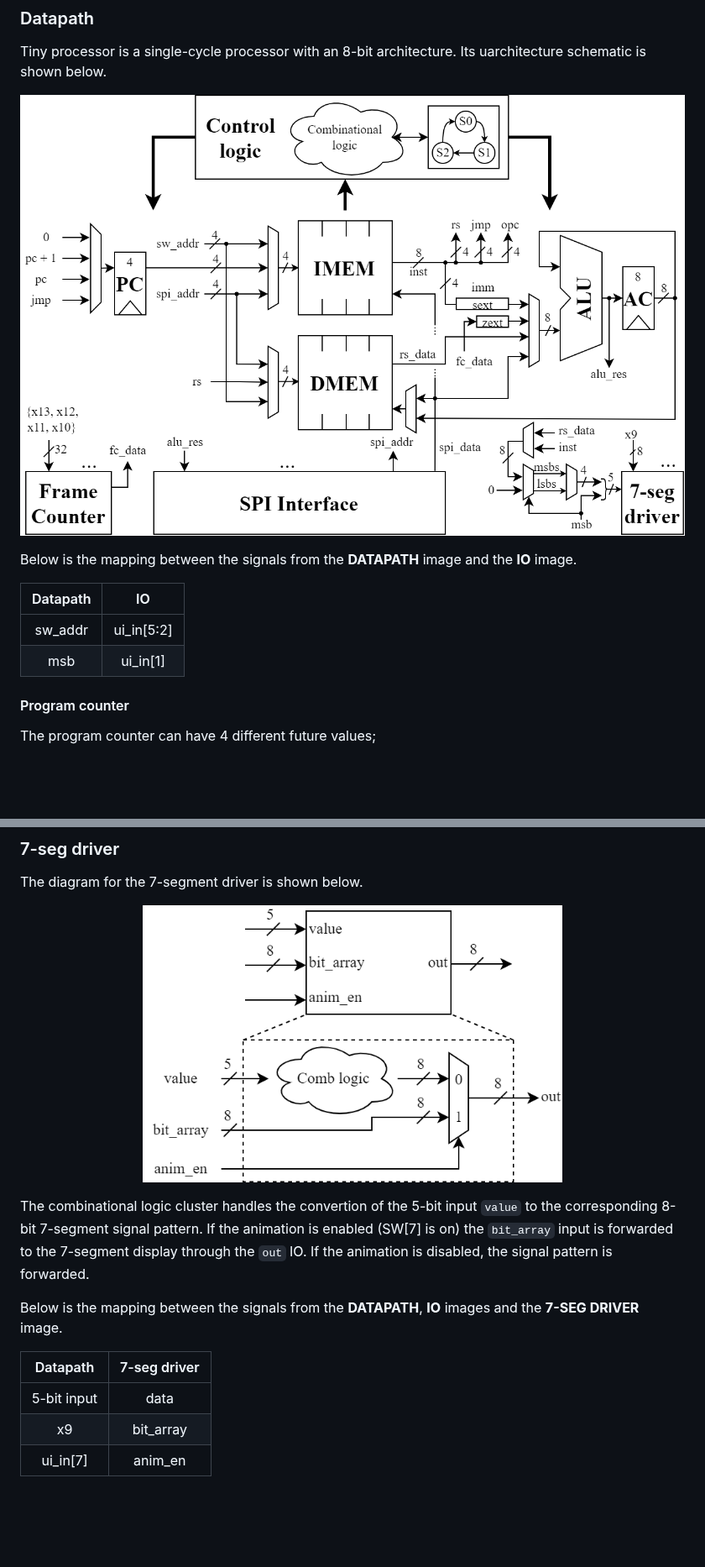
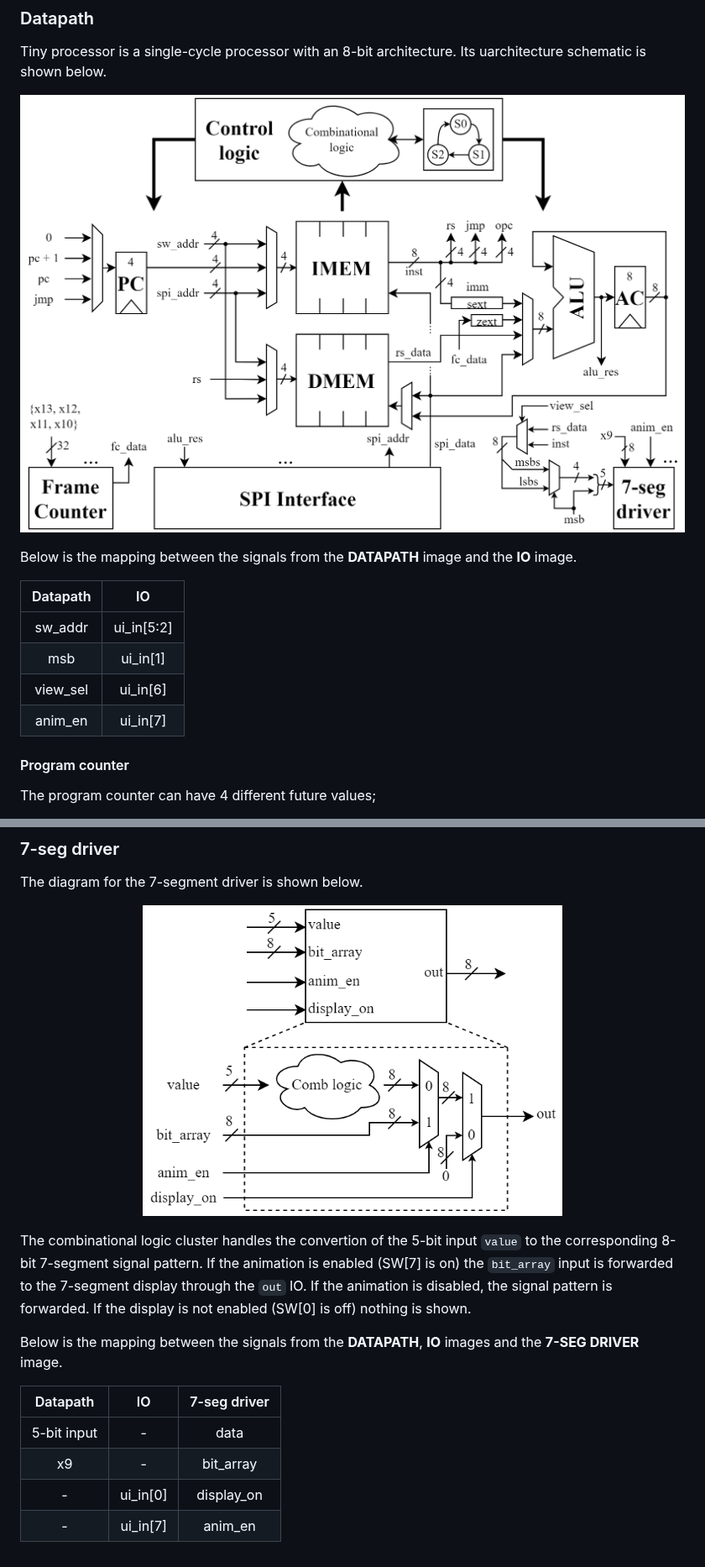
Before and after one commit to kosmalex/tiny_processor, a Markdown page: README.md, 2 parts joined by grey strips. Shown at 84% size. GitHub-like rendering; pictures changed too: figs/TP-7-seg.png, figs/TP-uARCH.png; blank space fills up the shorter version.

Commit message:
FPGA working

```diff
--- a/README.md
+++ b/README.md
@@ -200,6 +200,8 @@ Below is the mapping between the signals from the **DATAPATH** image and the **I
 | :------: | :------: |
 | sw_addr | ui_in[5:2] |
 | msb | ui_in[1] |
+| view_sel | ui_in[6] |
+| anim_en | ui_in[7] |
 
 #### Program counter
 
@@ -309,12 +311,13 @@ The diagram for the 7-segment driver is shown below.
 
 <p align=center> <img src="figs/TP-7-seg.png" alt="figs/TP-7-seg.png" width="500"/> </p>
 
-The combinational logic cluster handles the convertion of the 5-bit input `value` to the corresponding 8-bit 7-segment signal pattern. If the animation is enabled (SW[7] is on) the `bit_array` input is forwarded to the 7-segment display through the `out` IO. If the animation is disabled, the signal pattern is forwarded.
+The combinational logic cluster handles the convertion of the 5-bit input `value` to the corresponding 8-bit 7-segment signal pattern. If the animation is enabled (SW[7] is on) the `bit_array` input is forwarded to the 7-segment display through the `out` IO. If the animation is disabled, the signal pattern is forwarded. If the display is not enabled (SW[0] is off) nothing is shown.
 
 Below is the mapping between the signals from the **DATAPATH**, **IO** images and the **7-SEG DRIVER** image.
 
-| Datapath | 7-seg driver |
-| :------: | :------: |
-| 5-bit input | data |
-| x9 | bit_array |
-| ui_in[7] | anim_en |
+| Datapath    |  IO    | 7-seg driver |
+| :------:    |  :------:    | :------: |
+| 5-bit input |  - | data |
+| x9          |  - | bit_array |
+| -    |  ui_in[0]    | display_on |
+| -    |  ui_in[7]    | anim_en |
```
Also changed, not shown: other parts of README.md (+2 -2 lines), 11 other files.
